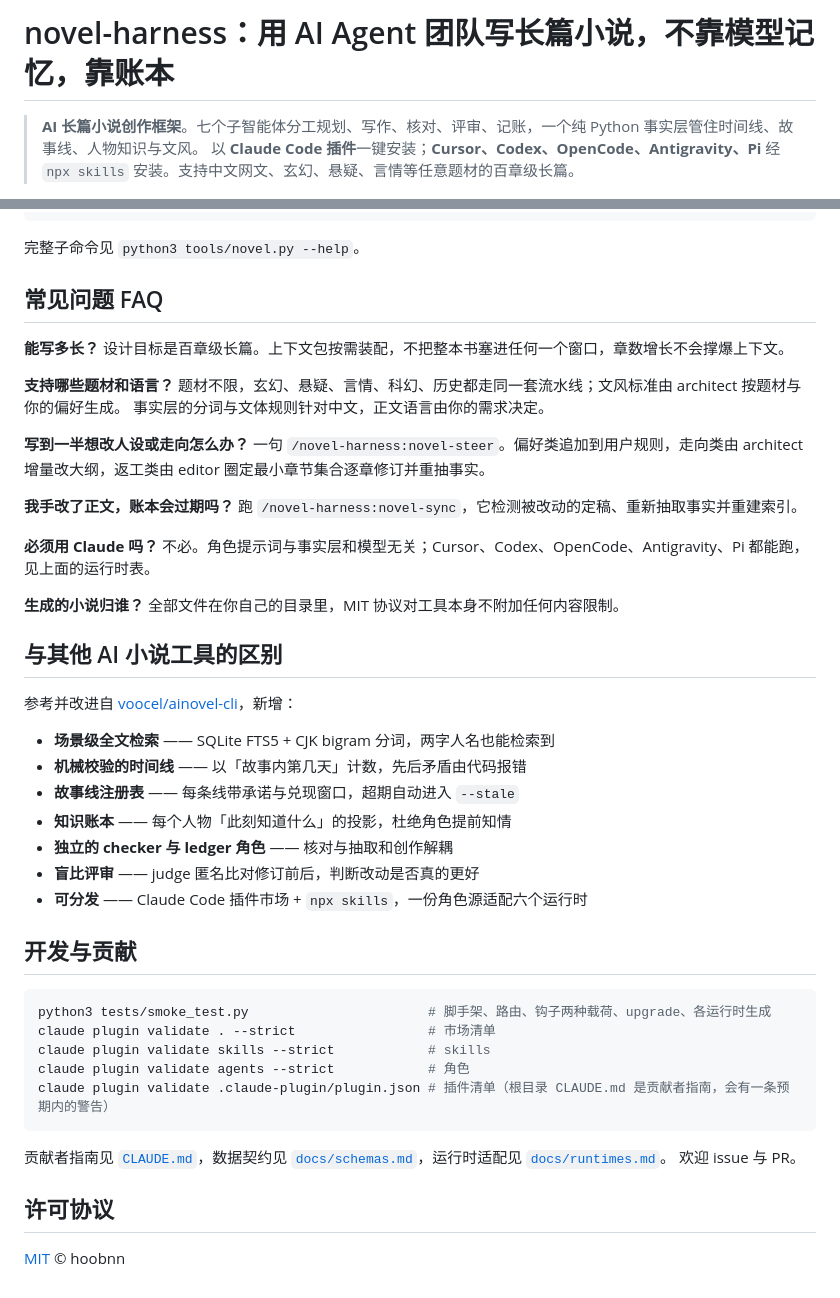
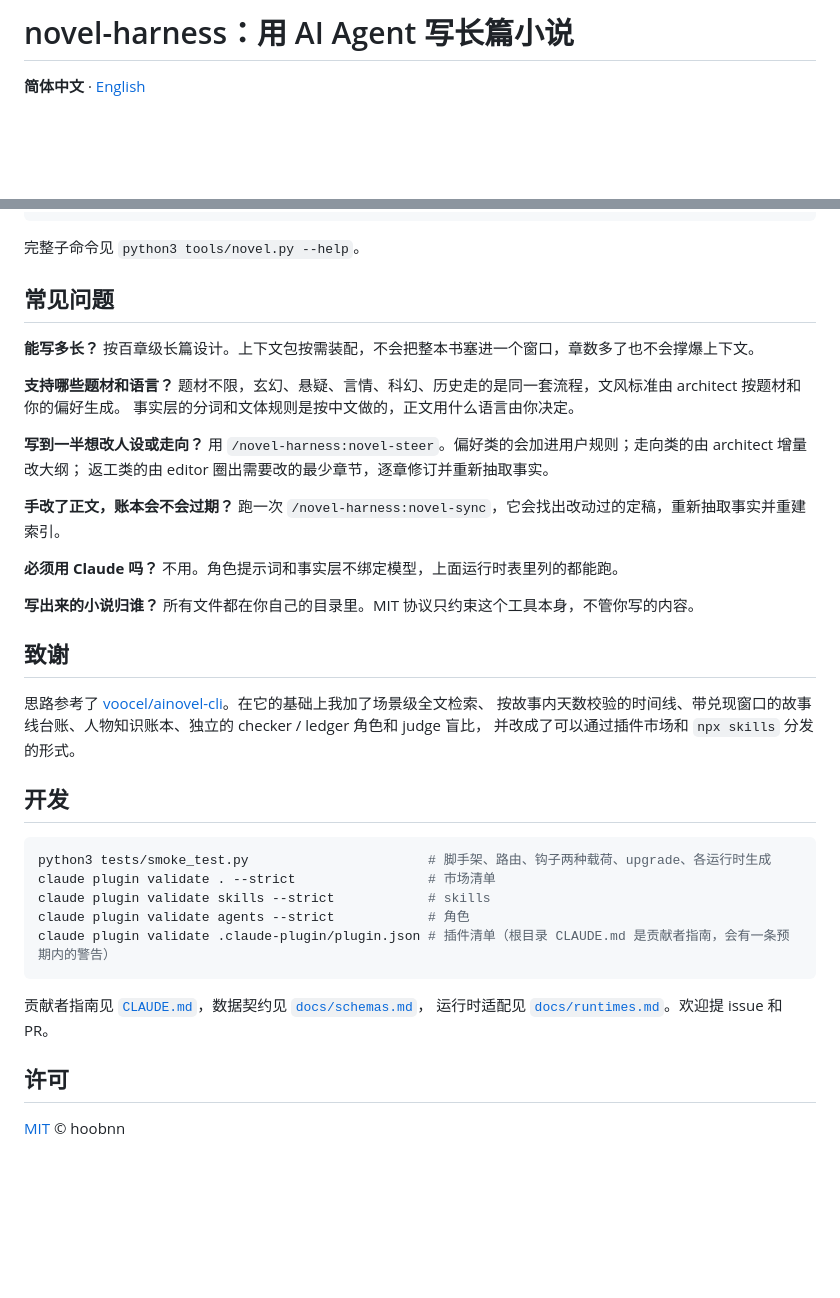
Before and after one commit to hoobnn/novel-harness, a Markdown page: README.md, 2 parts joined by grey strips. Drawn GitHub-style; blank space fills up the shorter version.

````diff
--- a/README.md
+++ b/README.md
@@ -1,7 +1,6 @@
-# novel-harness：用 AI Agent 团队写长篇小说，不靠模型记忆，靠账本
+# novel-harness：用 AI Agent 写长篇小说
 
-> **AI 长篇小说创作框架**。七个子智能体分工规划、写作、核对、评审、记账，一个纯 Python 事实层管住时间线、故事线、人物知识与文风。
-> 以 **Claude Code 插件**一键安装；**Cursor、Codex、OpenCode、Antigravity、Pi** 经 `npx skills` 安装。支持中文网文、玄幻、悬疑、言情等任意题材的百章级长篇。
+**简体中文** · [English](README.en.md)
 
 [![License: MIT](https://img.shields.io/badge/License-MIT-yellow.svg)](LICENSE)
 [![Python 3.10+](https://img.shields.io/badge/Python-3.10%2B-blue.svg)](https://www.python.org/)
@@ -204,34 +191,35 @@ python3 <插件目录>/tools/novel.py upgrade        # 刷新工作区的 novel.
 
 完整子命令见 `python3 tools/novel.py --help`。
 
-## 常见问题 FAQ
+## 常见问题
 
-**能写多长？** 设计目标是百章级长篇。上下文包按需装配，不把整本书塞进任何一个窗口，章数增长不会撑爆上下文。
+**能写多长？**
+按百章级长篇设计。上下文包按需装配，不会把整本书塞进一个窗口，章数多了也不会撑爆上下文。
 
-**支持哪些题材和语言？** 题材不限，玄幻、悬疑、言情、科幻、历史都走同一套流水线；文风标准由 architect 按题材与你的偏好生成。
-事实层的分词与文体规则针对中文，正文语言由你的需求决定。
+**支持哪些题材和语言？**
+题材不限，玄幻、悬疑、言情、科幻、历史走的是同一套流程，文风标准由 architect 按题材和你的偏好生成。
+事实层的分词和文体规则是按中文做的，正文用什么语言由你决定。
 
-**写到一半想改人设或走向怎么办？** 一句 `/novel-harness:novel-steer`。偏好类追加到用户规则，走向类由 architect 增量改大纲，返工类由 editor 圈定最小章节集合逐章修订并重抽事实。
+**写到一半想改人设或走向？**
+用 `/novel-harness:novel-steer`。偏好类的会加进用户规则；走向类的由 architect 增量改大纲；
+返工类的由 editor 圈出需要改的最少章节，逐章修订并重新抽取事实。
 
-**我手改了正文，账本会过期吗？** 跑 `/novel-harness:novel-sync`，它检测被改动的定稿、重新抽取事实并重建索引。
+**手改了正文，账本会不会过期？**
+跑一次 `/novel-harness:novel-sync`，它会找出改动过的定稿，重新抽取事实并重建索引。
 
-**必须用 Claude 吗？** 不必。角色提示词与事实层和模型无关；Cursor、Codex、OpenCode、Antigravity、Pi 都能跑，见上面的运行时表。
+**必须用 Claude 吗？**
+不用。角色提示词和事实层不绑定模型，上面运行时表里列的都能跑。
 
-**生成的小说归谁？** 全部文件在你自己的目录里，MIT 协议对工具本身不附加任何内容限制。
+**写出来的小说归谁？**
+所有文件都在你自己的目录里。MIT 协议只约束这个工具本身，不管你写的内容。
 
-## 与其他 AI 小说工具的区别
+## 致谢
 
-参考并改进自 [voocel/ainovel-cli](https://github.com/voocel/ainovel-cli)，新增：
+思路参考了 [voocel/ainovel-cli](https://github.com/voocel/ainovel-cli)。在它的基础上我加了场景级全文检索、
+按故事内天数校验的时间线、带兑现窗口的故事线台账、人物知识账本、独立的 checker / ledger 角色和 judge 盲比，
+并改成了可以通过插件市场和 `npx skills` 分发的形式。
 
-- **场景级全文检索** —— SQLite FTS5 + CJK bigram 分词，两字人名也能检索到
-- **机械校验的时间线** —— 以「故事内第几天」计数，先后矛盾由代码报错
-- **故事线注册表** —— 每条线带承诺与兑现窗口，超期自动进入 `--stale`
-- **知识账本** —— 每个人物「此刻知道什么」的投影，杜绝角色提前知情
-- **独立的 checker 与 ledger 角色** —— 核对与抽取和创作解耦
-- **盲比评审** —— judge 匿名比对修订前后，判断改动是否真的更好
-- **可分发** —— Claude Code 插件市场 + `npx skills`，一份角色源适配六个运行时
-
-## 开发与贡献
+## 开发
 
 ```bash
 python3 tests/smoke_test.py                       # 脚手架、路由、钩子两种载荷、upgrade、各运行时生成
@@ -241,9 +229,9 @@ claude plugin validate agents --strict            # 角色
 claude plugin validate .claude-plugin/plugin.json # 插件清单（根目录 CLAUDE.md 是贡献者指南，会有一条预期内的警告）
 ```
 
-贡献者指南见 [`CLAUDE.md`](CLAUDE.md)，数据契约见 [`docs/schemas.md`](docs/schemas.md)，运行时适配见 [`docs/runtimes.md`](docs/runtimes.md)。
-欢迎 issue 与 PR。
+贡献者指南见 [`CLAUDE.md`](CLAUDE.md)，数据契约见 [`docs/schemas.md`](docs/schemas.md)，
+运行时适配见 [`docs/runtimes.md`](docs/runtimes.md)。欢迎提 issue 和 PR。
 
-## 许可协议
+## 许可
 
 [MIT](LICENSE) © hoobnn
````
Also changed, not shown: other parts of README.md (+63 -75 lines), README.en.md (added, +248 -0 lines).
